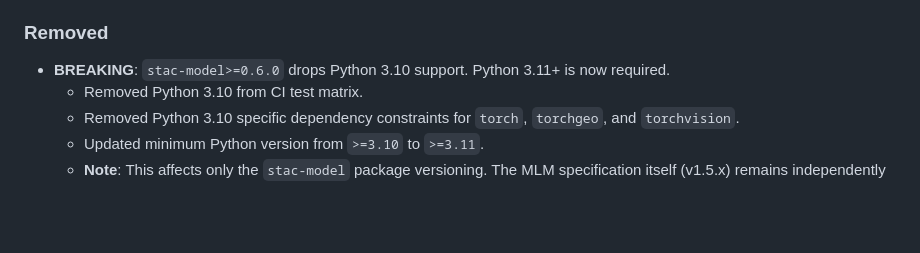
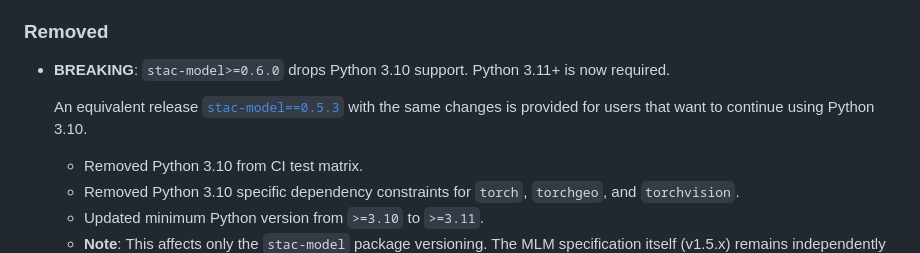
Before and after one commit to stac-extensions/mlm, a Markdown page: CHANGELOG.md, the part around the change. Drawn GitHub-style; blank space fills up the shorter version.

Commit message:
improve changelog note

```diff
--- a/CHANGELOG.md
+++ b/CHANGELOG.md
@@ -23,6 +23,10 @@ and this project adheres to [Semantic Versioning](https://semver.org/spec/v2.0.0
 ### Removed
 
 - **BREAKING**: `stac-model>=0.6.0` drops Python 3.10 support. Python 3.11+ is now required.
+
+  An equivalent release [`stac-model==0.5.3`](https://github.com/stac-extensions/mlm/releases/tag/stac-model-v0.5.3)
+  with the same changes is provided for users that want to continue using Python 3.10.
+
   - Removed Python 3.10 from CI test matrix.
   - Removed Python 3.10 specific dependency constraints for `torch`, `torchgeo`, and `torchvision`.
   - Updated minimum Python version from `>=3.10` to `>=3.11`.
```
